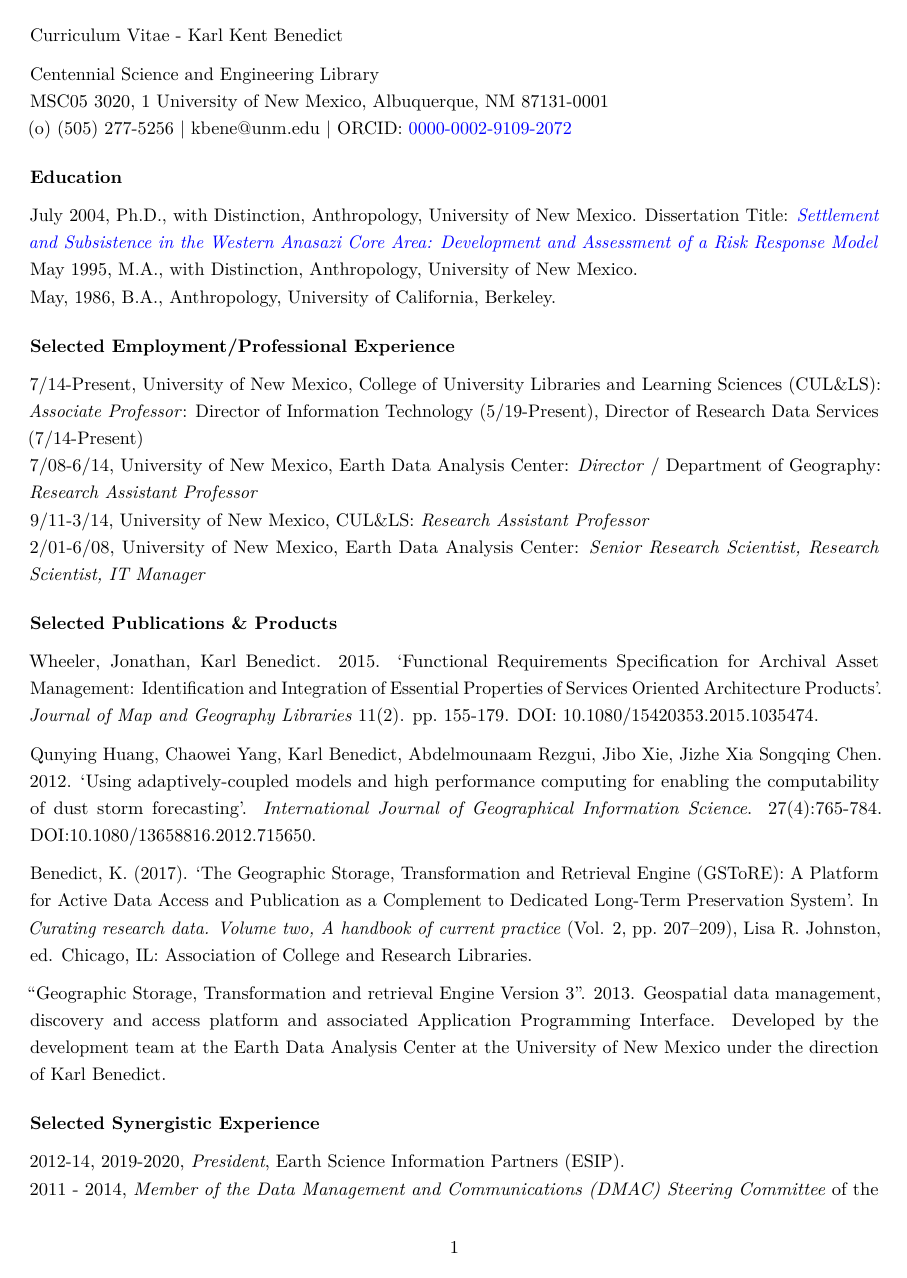
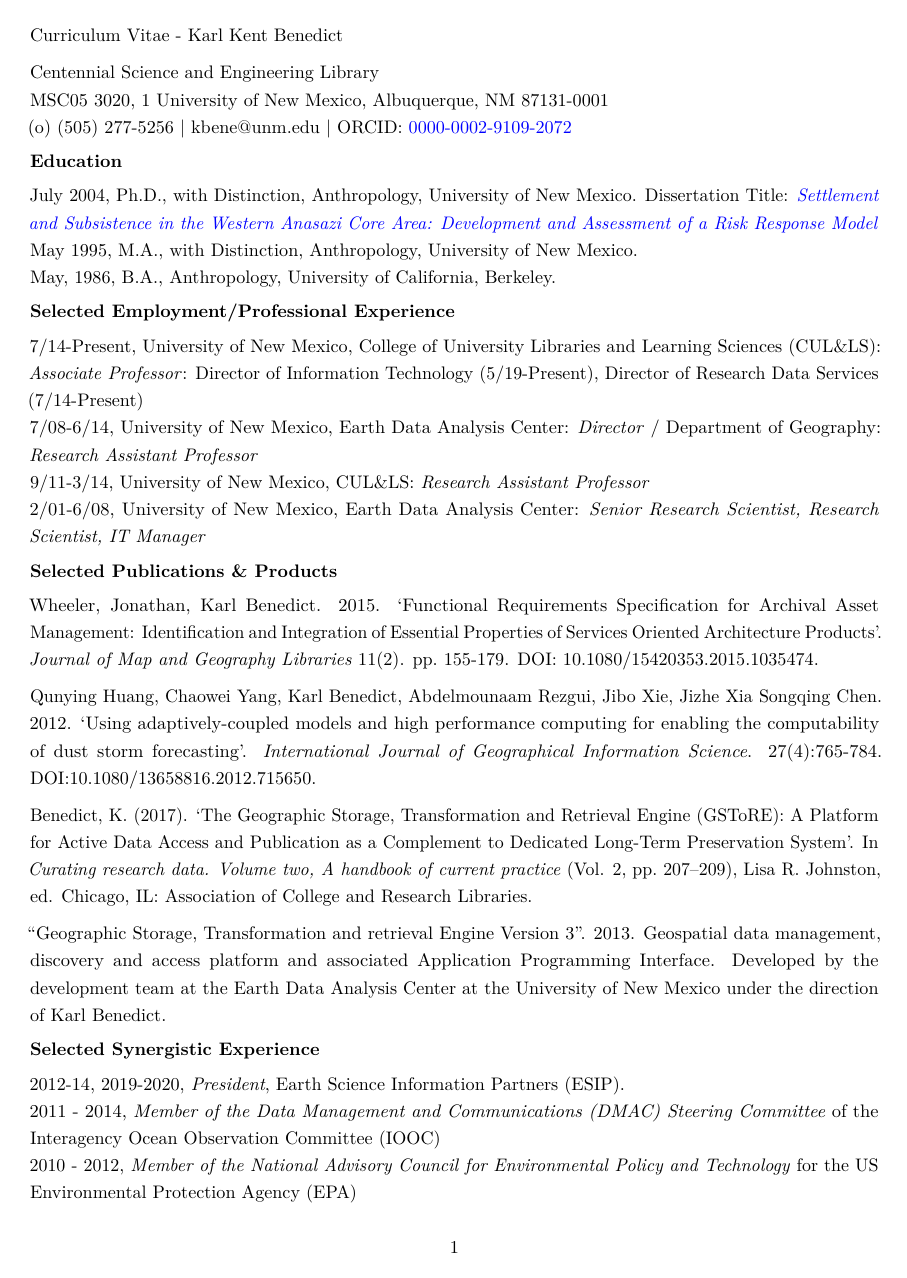
Before and after one commit to karlbenedict/karlbenedict.github.io, a LaTeX CV (CV/cv-1page.tex): page 1 of 2 before the commit and the whole page after it. Compiled offline with pdfLaTeX.

Commit message:
initial 1-page cv

```diff
--- a/CV/cv-1page.tex
+++ b/CV/cv-1page.tex
@@ -13,7 +13,7 @@
 \posttitle{\par\end{center}\vskip 0.5em}
 \setlength{\droptitle}{-60pt}
 \titlespacing\subsection{0pt}{6pt plus 4pt minus 2pt}{0pt plus 2pt minus 2pt}
-\titlespacing\subsubsection{0pt}{6pt plus 4pt minus 2pt}{0pt plus 2pt minus 2pt}
+\titlespacing\subsubsection{0pt}{0pt plus 4pt minus 2pt}{0pt plus 2pt minus 2pt}
 
 
 \providecommand{\tightlist}{%
```
Also changed, not shown: CV/cv-1page.pdf, 2 other files.
